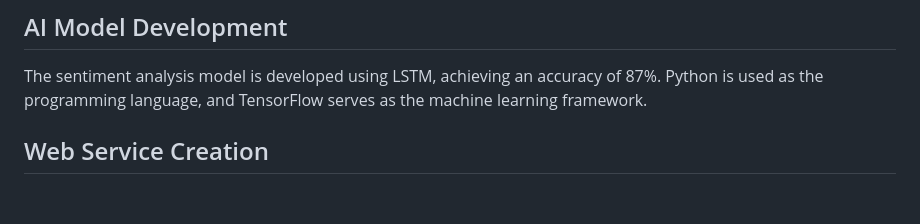
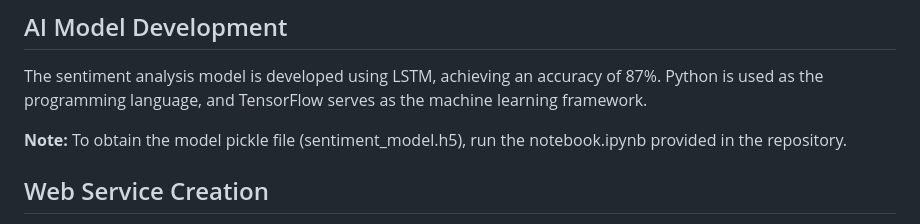
Before and after one commit to gunaxprofessional/Sentiment-Analysis-Model-Deployment-Pipeline, a Markdown page: README.md, the part around the change. Rendered like a GitHub page; blank space fills up the shorter version.

```diff
--- a/README.md
+++ b/README.md
@@ -14,6 +14,10 @@ This project demonstrates the deployment of a sentiment analysis model using LST
 ## AI Model Development
 
 The sentiment analysis model is developed using LSTM, achieving an accuracy of 87%. Python is used as the programming language, and TensorFlow serves as the machine learning framework.
+
+**Note:** To obtain the model pickle file (sentiment_model.h5), run the notebook.ipynb provided in the repository.
+
+
 
 ## Web Service Creation
 
```
